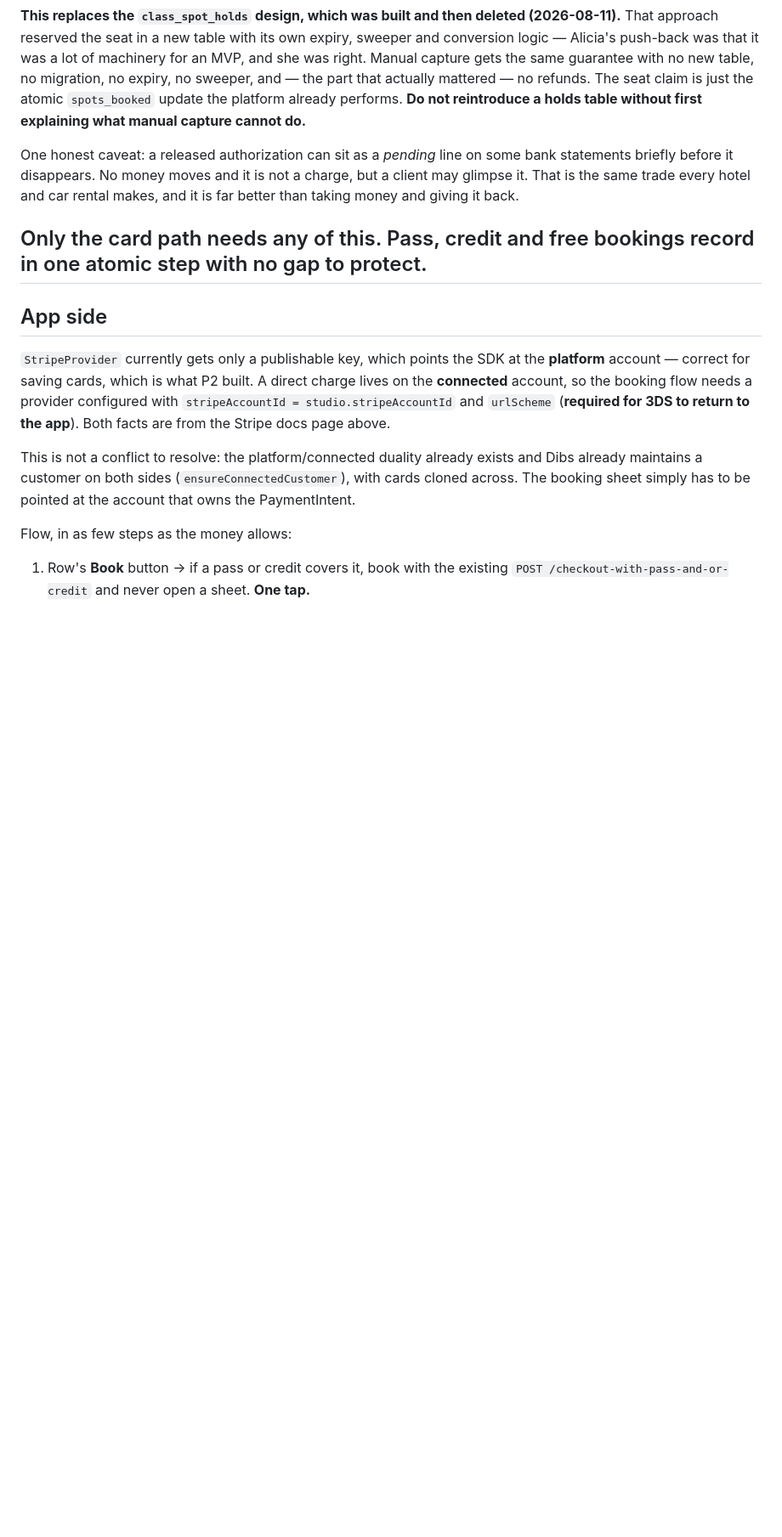
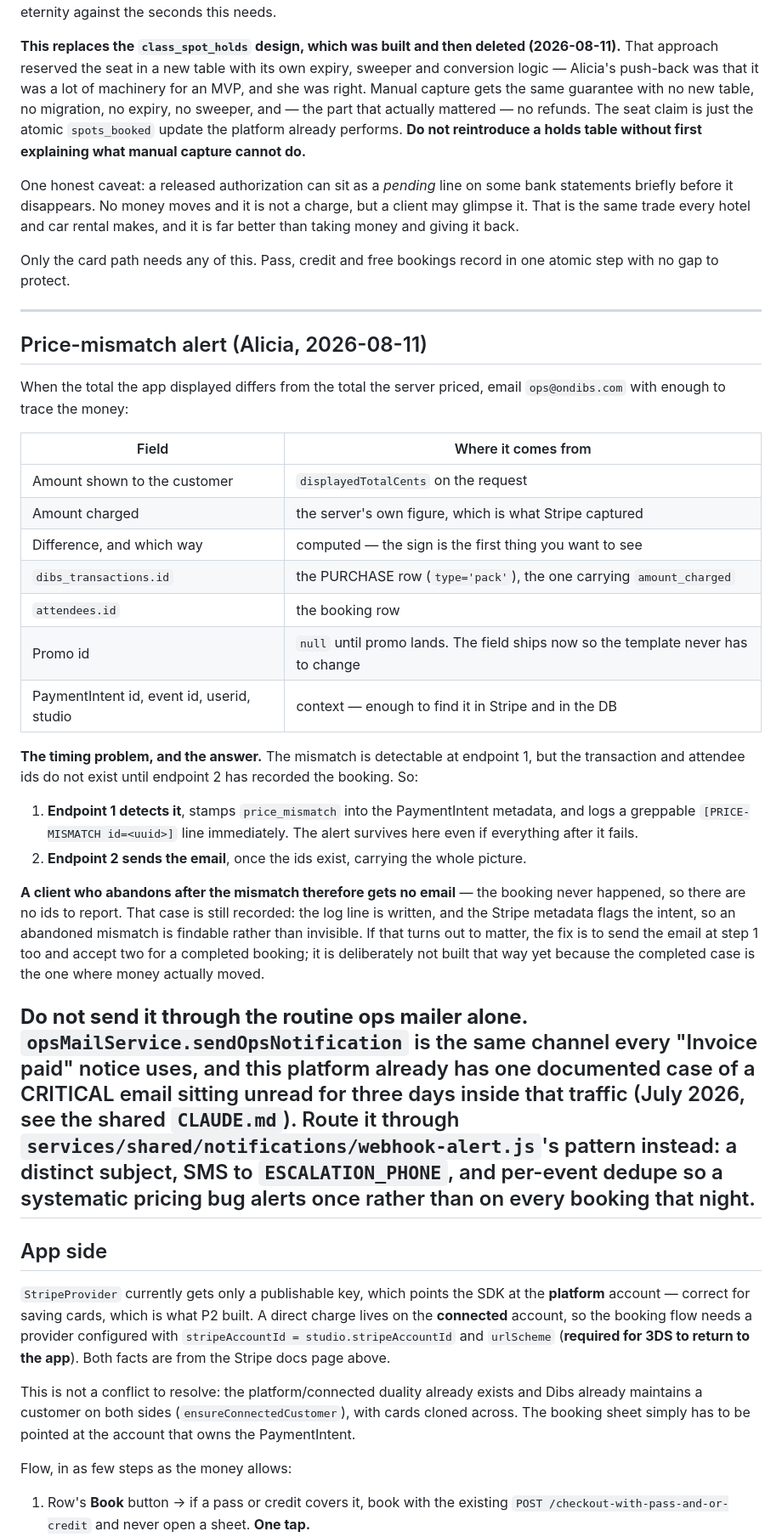
Before and after one commit to DibsTechInc/dibs-mobile-app-new, a Markdown page: DevAssist/Aug11/CARD-BOOKING-PLAN.md, the part around one of its changes. Shown at 85% size. Rendered like a GitHub page; blank space fills up the shorter version.

Commit message:
Spec the price-mismatch alert to ops
Emails ops@ondibs.com when the total the app displayed differs from the total the
server priced, carrying the amounts, the difference and its direction, the
purchase transaction id, the attendee id, the promo id, and enough context to
find the payment in Stripe.

The mismatch is detectable when the intent is created, but the transaction and
attendee ids do not exist until the booking is recorded. So detection stamps the
PaymentIntent metadata and writes a greppable log line straight away, and the
email goes out once the ids exist. A client who abandons after a mismatch
therefore gets no email, which is a deliberate choice rather than an oversight:
the log line and the Stripe metadata still record it, and the completed booking
is the case where money actually moved.

Routes the alert through the escalation pattern rather than the routine ops
mailer. That mailer carries every invoice-paid notice, and this platform already
has one documented case of a critical email going unread for three days inside
that traffic. Per-event dedupe so a systematic pricing bug alerts once rather
than on every booking that night.

The promo id field ships now, always null, so the template does not have to
change when promo codes arrive.

Co-Authored-By: Claude Opus 5 (1M context) <noreply@anthropic.com>

```diff
--- a/DevAssist/Aug11/CARD-BOOKING-PLAN.md
+++ b/DevAssist/Aug11/CARD-BOOKING-PLAN.md
@@ -141,6 +142,45 @@ giving it back.
 
 Only the card path needs any of this. Pass, credit and free bookings record in one atomic step with
 no gap to protect.
+
+---
+
+## Price-mismatch alert (Alicia, 2026-08-11)
+
+When the total the app displayed differs from the total the server priced, email `ops@ondibs.com`
+with enough to trace the money:
+
+| Field | Where it comes from |
+|---|---|
+| Amount shown to the customer | `displayedTotalCents` on the request |
+| Amount charged | the server's own figure, which is what Stripe captured |
+| Difference, and which way | computed — the sign is the first thing you want to see |
+| `dibs_transactions.id` | the PURCHASE row (`type='pack'`), the one carrying `amount_charged` |
+| `attendees.id` | the booking row |
+| Promo id | `null` until promo lands. The field ships now so the template never has to change |
+| PaymentIntent id, event id, userid, studio | context — enough to find it in Stripe and in the DB |
+
+**The timing problem, and the answer.** The mismatch is detectable at endpoint 1, but the
+transaction and attendee ids do not exist until endpoint 2 has recorded the booking. So:
+
+1. **Endpoint 1 detects it**, stamps `price_mismatch` into the PaymentIntent metadata, and logs a
+   greppable `[PRICE-MISMATCH id=<uuid>]` line immediately. The alert survives here even if
+   everything after it fails.
+2. **Endpoint 2 sends the email**, once the ids exist, carrying the whole picture.
+
+**A client who abandons after the mismatch therefore gets no email** — the booking never happened,
+so there are no ids to report. That case is still recorded: the log line is written, and the Stripe
+metadata flags the intent, so an abandoned mismatch is findable rather than invisible. If that
+turns out to matter, the fix is to send the email at step 1 too and accept two for a completed
+booking; it is deliberately not built that way yet because the completed case is the one where
+money actually moved.
+
+**Do not send it through the routine ops mailer alone.** `opsMailService.sendOpsNotification` is
+the same channel every "Invoice paid" notice uses, and this platform already has one documented
+case of a CRITICAL email sitting unread for three days inside that traffic (July 2026, see the
+shared `CLAUDE.md`). Route it through `services/shared/notifications/webhook-alert.js`'s pattern
+instead: a distinct subject, SMS to `ESCALATION_PHONE`, and per-event dedupe so a systematic
+pricing bug alerts once rather than on every booking that night.
 ---
 
 ## App side
```
Also changed, not shown: other parts of DevAssist/Aug11/CARD-BOOKING-PLAN.md (+3 -2 lines).
